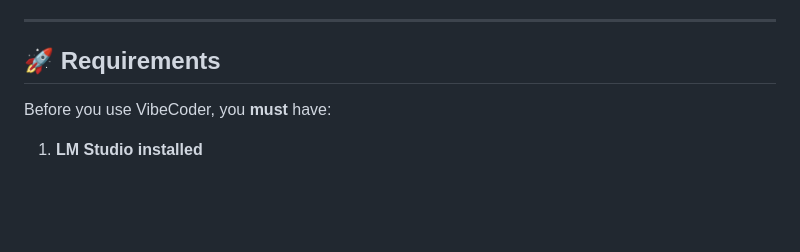
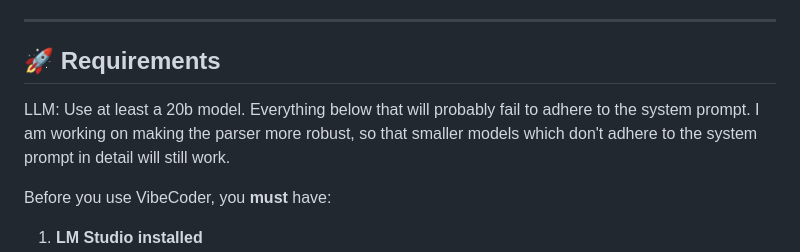
Before and after one commit to VibeCoderOSS/VibeCoder, a Markdown page: README.md, the part around the change printed below. Drawn GitHub-style; blank space fills up the shorter version.

```diff
--- a/README.md
+++ b/README.md
@@ -27,6 +29,10 @@ Runs fully locally from `index.html`. No build steps. No node_modules. Just vibe
 ---
 
 ## 🚀 Requirements
+
+LLM:
+Use at least a 20b model. Everything below that will probably fail to adhere to the system prompt.
+I am working on making the parser more robust, so that smaller models which don't adhere to the system prompt in detail will still work.
 
 Before you use VibeCoder, you **must** have:
 
```
Also changed, not shown: other parts of README.md (+2 -0 lines).
